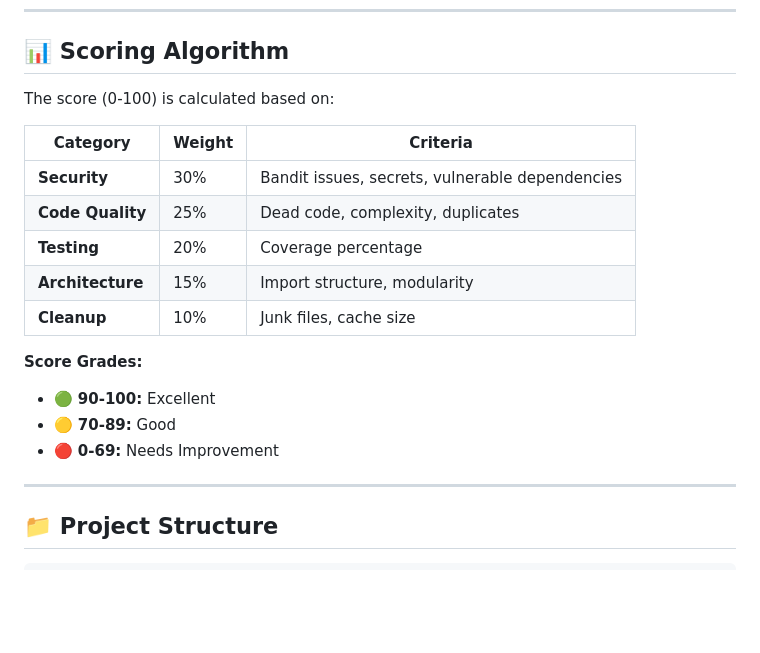
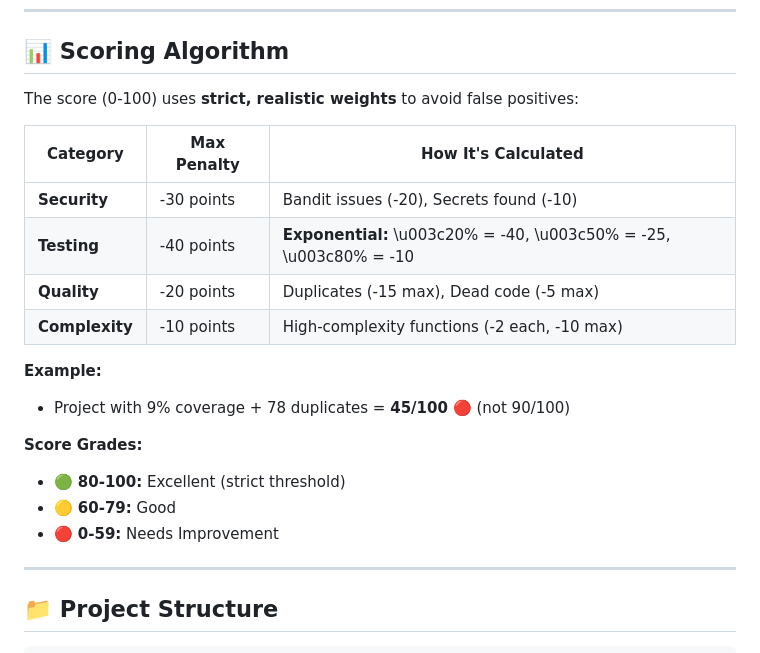
Before and after one commit to Amitro123/mcp-python-auditor, a Markdown page: README.md, the part around one of its changes. Rendered like a GitHub page; blank space fills up the shorter version.

```diff
--- a/README.md
+++ b/README.md
@@ -208,20 +212,22 @@ Once connected to Claude, you can use natural language to trigger tools.
 
 ## 📊 Scoring Algorithm
 
-The score (0-100) is calculated based on:
+The score (0-100) uses **strict, realistic weights** to avoid false positives:
 
-| Category | Weight | Criteria |
-|----------|--------|----------|
-| **Security** | 30% | Bandit issues, secrets, vulnerable dependencies |
-| **Code Quality** | 25% | Dead code, complexity, duplicates |
-| **Testing** | 20% | Coverage percentage |
-| **Architecture** | 15% | Import structure, modularity |
-| **Cleanup** | 10% | Junk files, cache size |
+| Category | Max Penalty | How It's Calculated |
+|----------|-------------|---------------------|
+| **Security** | -30 points | Bandit issues (-20), Secrets found (-10) |
+| **Testing** | -40 points | **Exponential:** \u003c20% = -40, \u003c50% = -25, \u003c80% = -10 |
+| **Quality** | -20 points | Duplicates (-15 max), Dead code (-5 max) |
+| **Complexity** | -10 points | High-complexity functions (-2 each, -10 max) |
+
+**Example:**
+- Project with 9% coverage + 78 duplicates = **45/100** 🔴 (not 90/100)
 
 **Score Grades:**
-- 🟢 **90-100:** Excellent
-- 🟡 **70-89:** Good
-- 🔴 **0-69:** Needs Improvement
+- 🟢 **80-100:** Excellent (strict threshold)
+- 🟡 **60-79:** Good
+- 🔴 **0-59:** Needs Improvement
 
 ---
 
```
Also changed, not shown: other parts of README.md (+50 -2 lines).
